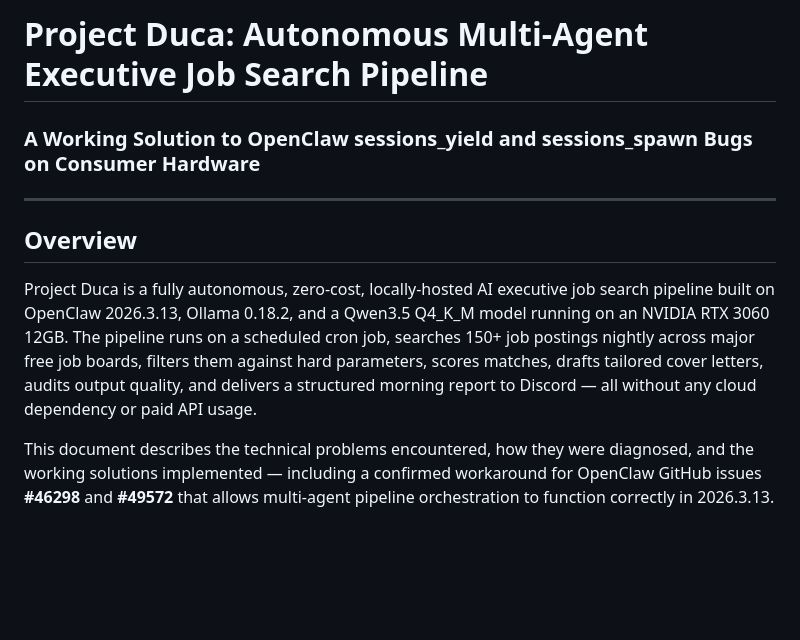
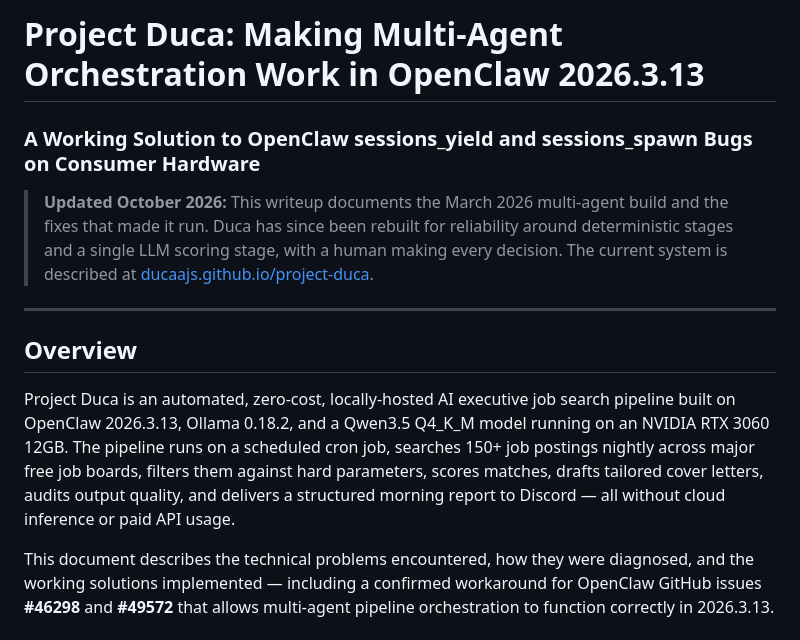
Before and after one commit to ducaajs/project-duca, a Markdown page: TECHNICAL_WRITEUP.md, the part around the change. Drawn GitHub-style; blank space fills up the shorter version.

Commit message:
Update writeup: mark as March 2026 build, point to current system

```diff
--- a/TECHNICAL_WRITEUP.md
+++ b/TECHNICAL_WRITEUP.md
@@ -1,11 +1,13 @@
-# Project Duca: Autonomous Multi-Agent Executive Job Search Pipeline
+# Project Duca: Making Multi-Agent Orchestration Work in OpenClaw 2026.3.13
 ### A Working Solution to OpenClaw sessions_yield and sessions_spawn Bugs on Consumer Hardware
+
+> **Updated October 2026:** This writeup documents the March 2026 multi-agent build and the fixes that made it run. Duca has since been rebuilt for reliability around deterministic stages and a single LLM scoring stage, with a human making every decision. The current system is described at [ducaajs.github.io/project-duca](https://ducaajs.github.io/project-duca/).
 
 ---
 
 ## Overview
 
-Project Duca is a fully autonomous, zero-cost, locally-hosted AI executive job search pipeline built on OpenClaw 2026.3.13, Ollama 0.18.2, and a Qwen3.5 Q4_K_M model running on an NVIDIA RTX 3060 12GB. The pipeline runs on a scheduled cron job, searches 150+ job postings nightly across major free job boards, filters them against hard parameters, scores matches, drafts tailored cover letters, audits output quality, and delivers a structured morning report to Discord — all without any cloud dependency or paid API usage.
+Project Duca is an automated, zero-cost, locally-hosted AI executive job search pipeline built on OpenClaw 2026.3.13, Ollama 0.18.2, and a Qwen3.5 Q4_K_M model running on an NVIDIA RTX 3060 12GB. The pipeline runs on a scheduled cron job, searches 150+ job postings nightly across major free job boards, filters them against hard parameters, scores matches, drafts tailored cover letters, audits output quality, and delivers a structured morning report to Discord — all without cloud inference or paid API usage.
 
 This document describes the technical problems encountered, how they were diagnosed, and the working solutions implemented — including a confirmed workaround for OpenClaw GitHub issues **#46298** and **#49572** that allows multi-agent pipeline orchestration to function correctly in 2026.3.13.
 
```
